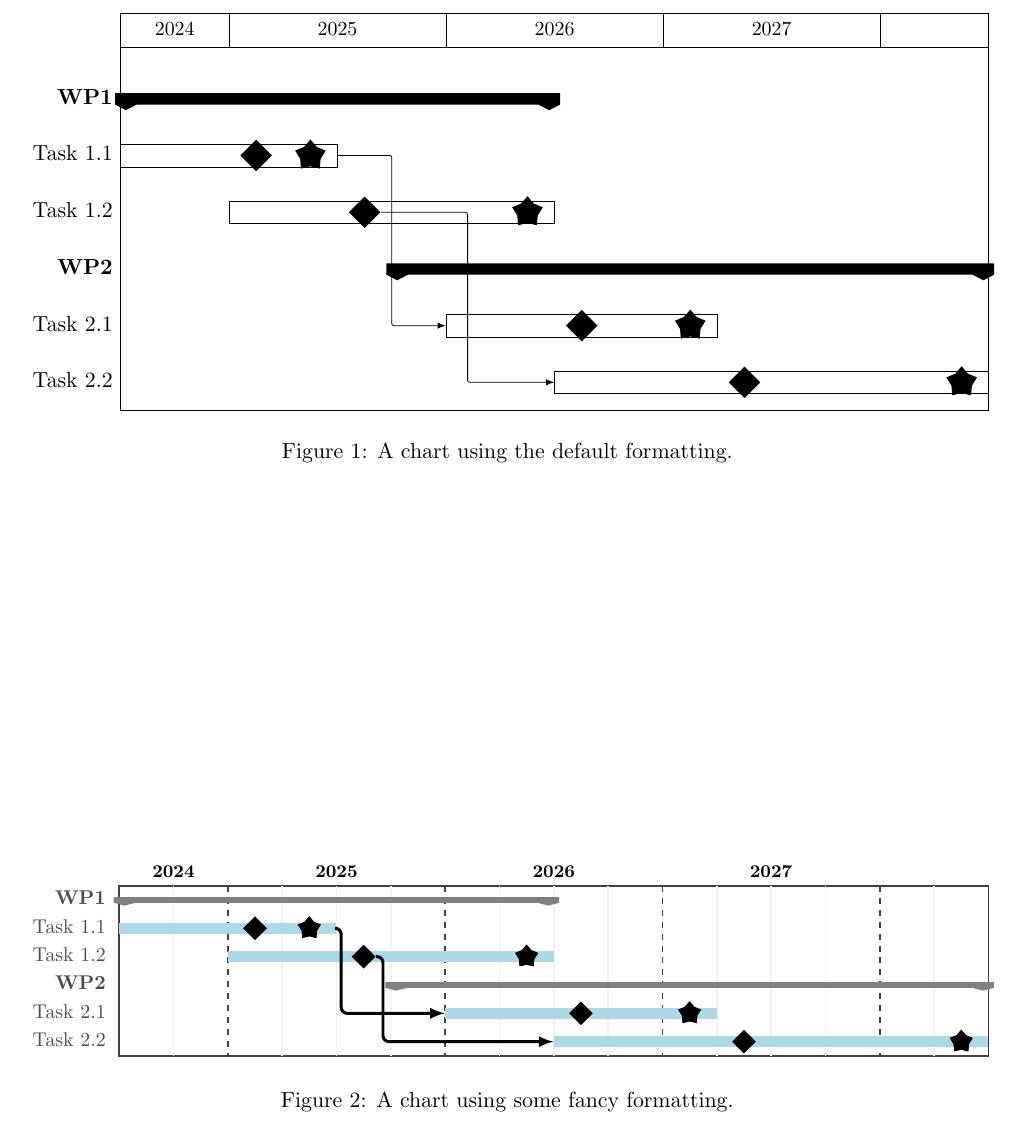
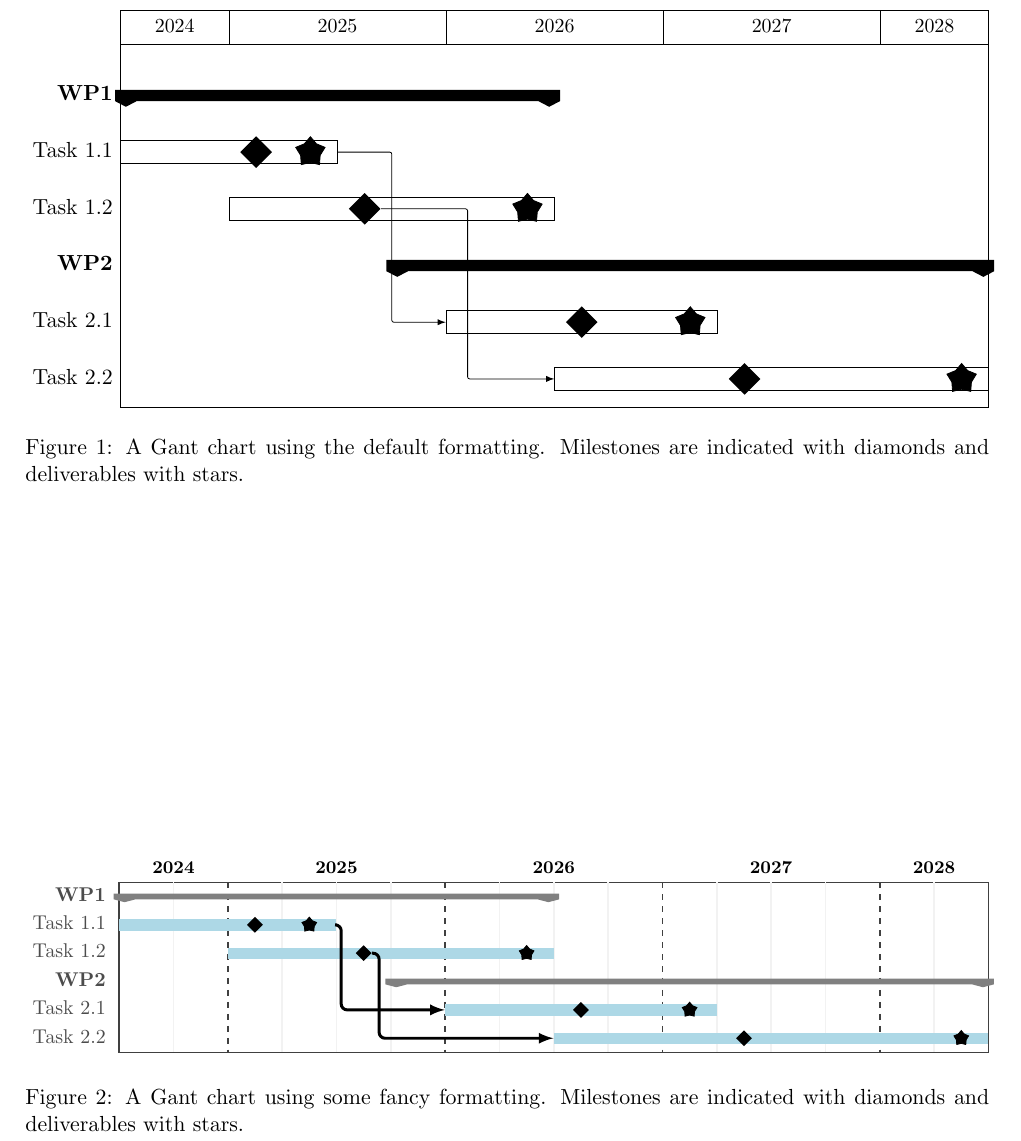
Before and after one commit to einola/NFR_template, a LaTeX problem sheet (Gantt_chart_example.tex): part of page 2 of 2, cut so that both start at the same text. Compiled offline with pdfLaTeX.

Commit message:
Small adjustments to the Gantt chart example
Just fiddling, really.

```diff
--- a/Gantt_chart_example.tex
+++ b/Gantt_chart_example.tex
@@ -45,12 +45,12 @@
         ]{1}{16}
         \gantttitle{2024}{2}
         \gantttitlelist{2025,...,2027}{4}
-        \gantttitle{}{2}
+        \gantttitle{2028}{2}
         \drawgantt
         \ganttlink{task1.1}{task2.1}
         \ganttlink{milestone1.2}{task2.2}
     \end{ganttchart}
-    \caption{A chart using the default formatting.}
+    \caption{A Gant chart using the default formatting. Milestones are indicated with diamonds and deliverables with stars.}
 \end{figure}
 
 \begin{figure}
@@ -81,8 +81,8 @@
         bar label node/.append style={left=.1cm},
         bar/.append style={draw=none, fill=pastelblue},
         % Shrink the deliverable and milestone symbols
-        deliverable/.append style={xscale=0.75, yscale=0.75},
-        milestone/.append style={xscale=0.75, yscale=0.75},
+        deliverable/.append style={xscale=0.5, yscale=0.5},
+        milestone/.append style={xscale=0.5, yscale=0.5},
         % Custom link style
         link/.style={-latex, line width=1.5pt},
         link/.append style={rounded corners=3pt},
@@ -90,11 +90,12 @@
         ]{1}{16}
         \gantttitle{2024}{2}
         \gantttitlelist{2025,...,2027}{4}
+        \gantttitle{2028}{2}
         \drawgantt
         \ganttlink{task1.1}{task2.1}
         \ganttlink{milestone1.2}{task2.2}
     \end{ganttchart}
-    \caption{A chart using some fancy formatting.}
+    \caption{A Gant chart using some fancy formatting. Milestones are indicated with diamonds and deliverables with stars.}
 \end{figure}
 
 
```
